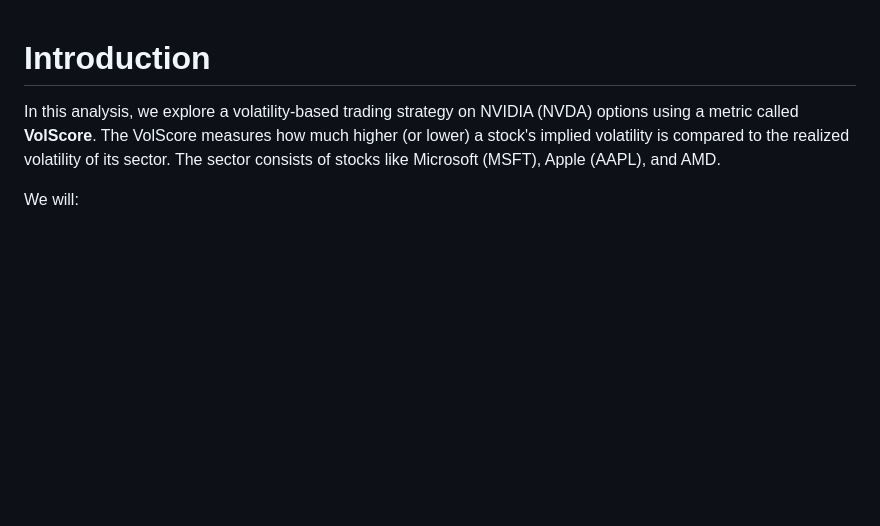
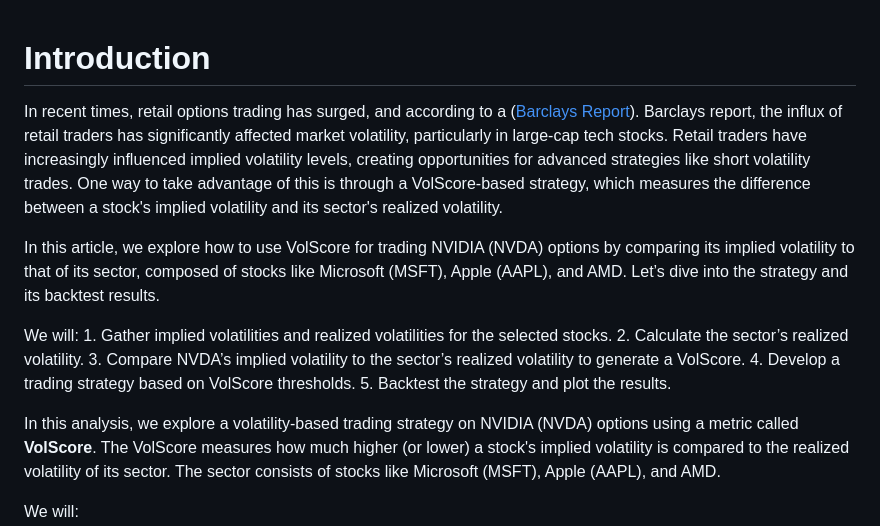
Before and after one commit to prod-ric/volscoreanalysis, a Markdown page: README.md, the part around the change. GitHub-like rendering; blank space fills up the shorter version.

```diff
--- a/README.md
+++ b/README.md
@@ -1,5 +1,12 @@
 
 # Introduction
+
+In recent times, retail options trading has surged, and according to a ([Barclays Report](https://amarketplaceofideas.com/wp-content/uploads/2021/08/Barclays_US_Equity_Derivatives_Strategy_Impact_of_Retail_Options_Trading.pdf)). Barclays report, the influx of retail traders has significantly affected market volatility, particularly in large-cap tech stocks. Retail traders have increasingly influenced implied volatility levels, creating opportunities for advanced strategies like short volatility trades. One way to take advantage of this is through a VolScore-based strategy, which measures the difference between a stock's implied volatility and its sector's realized volatility.
+
+In this article, we explore how to use VolScore for trading NVIDIA (NVDA) options by comparing its implied volatility to that of its sector, composed of stocks like Microsoft (MSFT), Apple (AAPL), and AMD. Let’s dive into the strategy and its backtest results.
+
+We will: 1. Gather implied volatilities and realized volatilities for the selected stocks. 2. Calculate the sector’s realized volatility. 3. Compare NVDA’s implied volatility to the sector’s realized volatility to generate a VolScore. 4. Develop a trading strategy based on VolScore thresholds. 5. Backtest the strategy and plot the results.
+
 
 In this analysis, we explore a volatility-based trading strategy on NVIDIA (NVDA) options using a metric called **VolScore**. The VolScore measures how much higher (or lower) a stock's implied volatility is compared to the realized volatility of its sector. The sector consists of stocks like Microsoft (MSFT), Apple (AAPL), and AMD.
 
```
